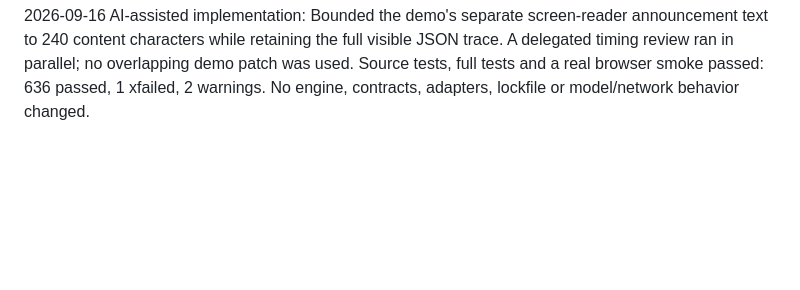
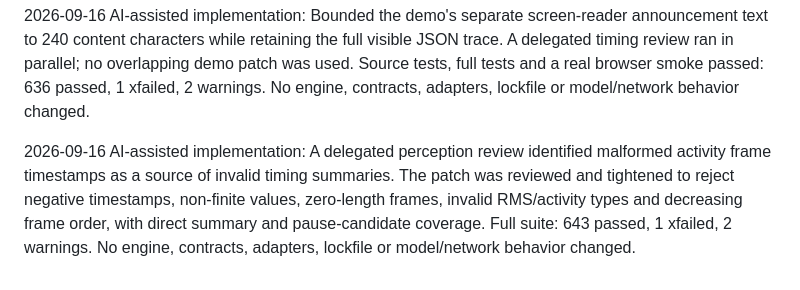
Before and after one commit to MridulNegi2005/AccessFlow, a Markdown page: docs/AI_USE_LOG.md, the part around the change. Drawn GitHub-style; blank space fills up the shorter version.

```diff
--- a/docs/AI_USE_LOG.md
+++ b/docs/AI_USE_LOG.md
@@ -1018,3 +1018,9 @@ changed.
 parallel; no overlapping demo patch was used. Source tests, full tests and a real browser smoke passed:
 636 passed, 1 xfailed, 2 warnings. No engine, contracts, adapters, lockfile or model/network behavior
 changed.
+
+2026-09-16 AI-assisted implementation: A delegated perception review identified malformed activity frame
+timestamps as a source of invalid timing summaries. The patch was reviewed and tightened to reject
+negative timestamps, non-finite values, zero-length frames, invalid RMS/activity types and decreasing
+frame order, with direct summary and pause-candidate coverage. Full suite: 643 passed, 1 xfailed,
+2 warnings. No engine, contracts, adapters, lockfile or model/network behavior changed.
```
Also changed, not shown: docs/STATUS.md (+4 -3 lines), docs/handoffs/atishay.md (+13 -0 lines).
